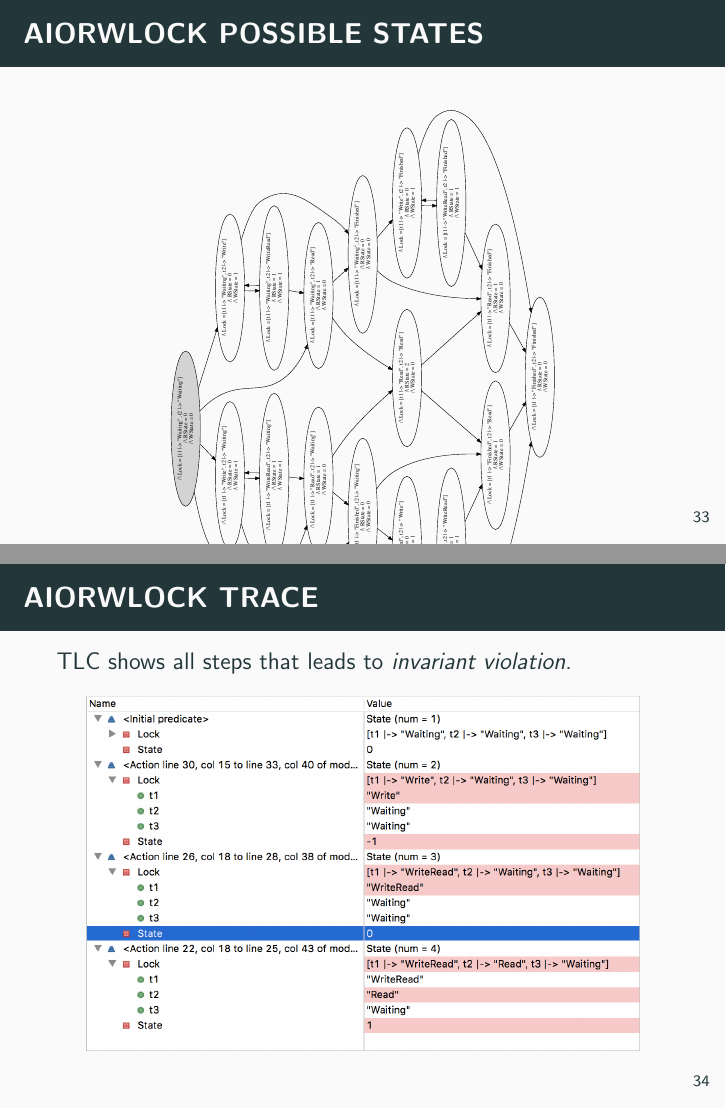
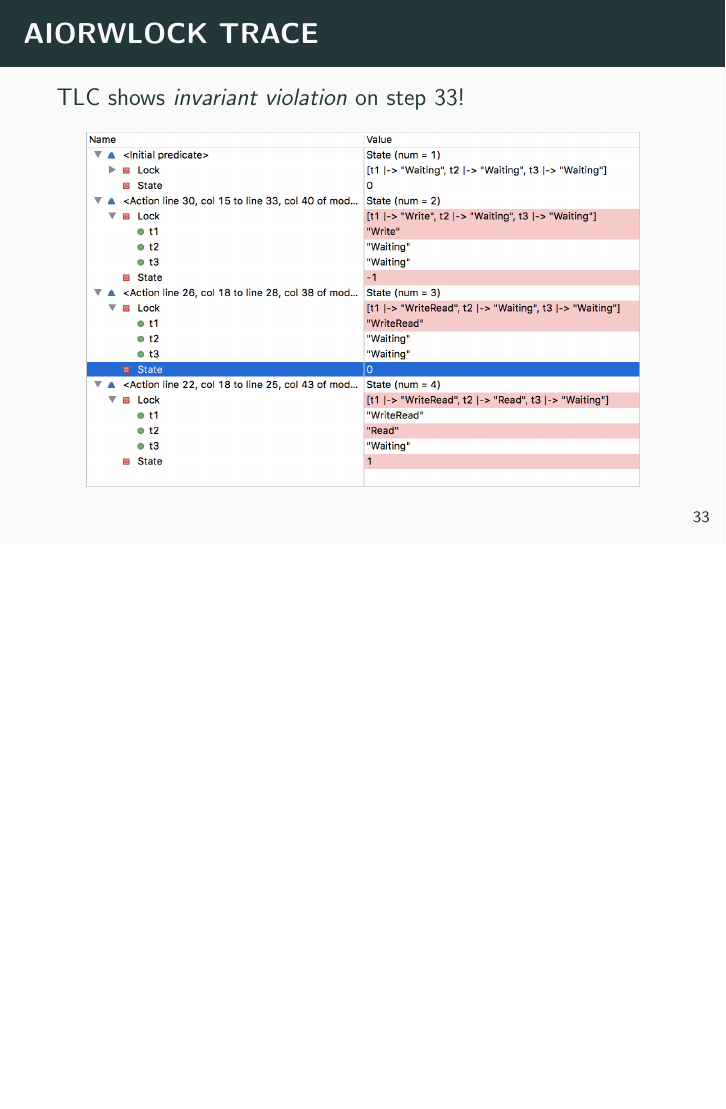
Before and after one commit to jettify/pyconua2018, LaTeX slides (slides.tex): pages 40 and 41 of 47 before the commit and page 40 of 47 after it, the two joined at a grey line, the shorter picture padded with empty space. Compiled offline with pdfLaTeX.

Commit message:
reorder aiorwlock slides

```diff
--- a/slides.tex
+++ b/slides.tex
@@ -369,16 +369,16 @@
       \end{center}
   \end{frame}
 % --------------------------------------------------------------------------- %
+  \begin{frame}{aiorwlock trace}
+      TLC shows \textit{invariant violation} on step 33!
+      \begin{center}
+          \includegraphics[scale=0.45]{figures/tla_trace}
+      \end{center}
+  \end{frame}
+% --------------------------------------------------------------------------- %
   \begin{frame}{aiorwlock possible states}
       \begin{center}
           \includegraphics[scale=0.35,angle=90]{figures/aiorwlock_model}
-      \end{center}
-  \end{frame}
-% --------------------------------------------------------------------------- %
-  \begin{frame}{aiorwlock trace}
-      TLC shows all steps that leads to \textit{invariant violation}.
-      \begin{center}
-          \includegraphics[scale=0.45]{figures/tla_trace}
       \end{center}
   \end{frame}
 % --------------------------------------------------------------------------- %
```
Also changed, not shown: slides.tex (2 more changed lines).
